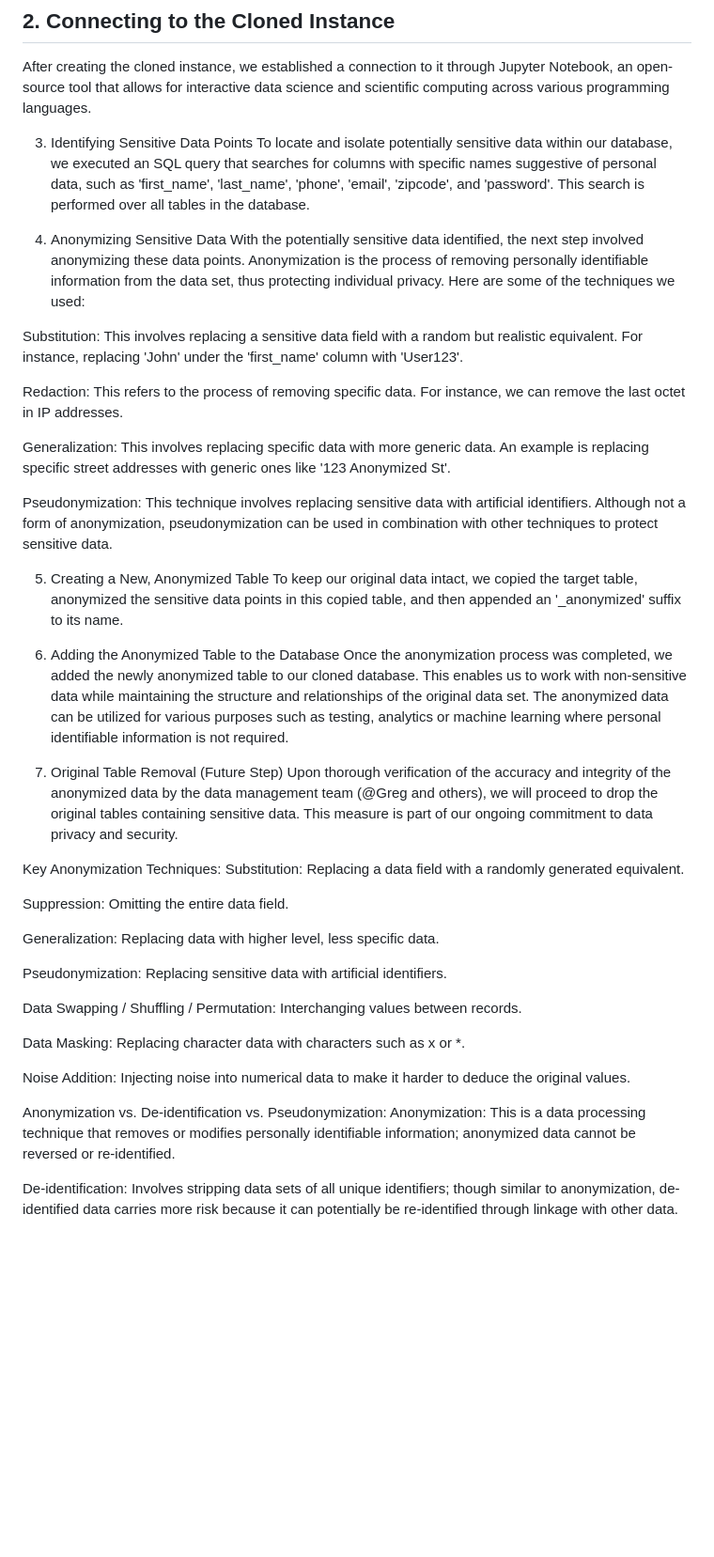
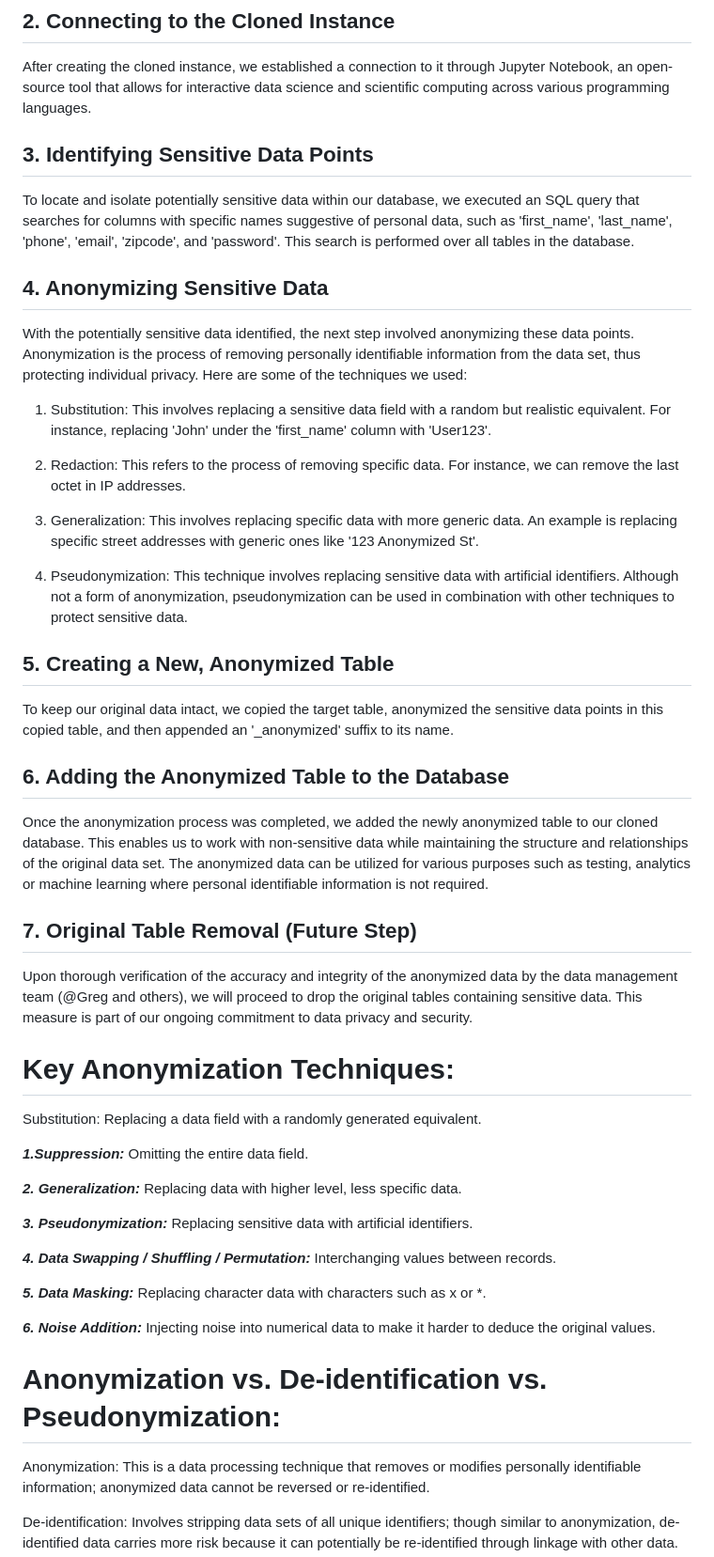
Before and after one commit to GMB-Interns/ETL, a Markdown page: gcloud_etl_pipeline/Anonymization.md, the part around the change. Shown at 94% size. Rendered like a GitHub page; blank space fills up the shorter version.

```diff
--- a/gcloud_etl_pipeline/Anonymization.md
+++ b/gcloud_etl_pipeline/Anonymization.md
@@ -7,45 +7,45 @@ To ensure data integrity and minimize potential risks, the first step in our pro
 ## **2. Connecting to the Cloned Instance**
 After creating the cloned instance, we established a connection to it through Jupyter Notebook, an open-source tool that allows for interactive data science and scientific computing across various programming languages.
 
-3. Identifying Sensitive Data Points
+## **3. Identifying Sensitive Data Points**
 To locate and isolate potentially sensitive data within our database, we executed an SQL query that searches for columns with specific names suggestive of personal data, such as 'first_name', 'last_name', 'phone', 'email', 'zipcode', and 'password'. This search is performed over all tables in the database.
 
-4. Anonymizing Sensitive Data
+## **4. Anonymizing Sensitive Data**
 With the potentially sensitive data identified, the next step involved anonymizing these data points. Anonymization is the process of removing personally identifiable information from the data set, thus protecting individual privacy. Here are some of the techniques we used:
 
-Substitution: This involves replacing a sensitive data field with a random but realistic equivalent. For instance, replacing 'John' under the 'first_name' column with 'User123'.
+1. Substitution: This involves replacing a sensitive data field with a random but realistic equivalent. For instance, replacing 'John' under the 'first_name' column with 'User123'.
 
-Redaction: This refers to the process of removing specific data. For instance, we can remove the last octet in IP addresses.
+2. Redaction: This refers to the process of removing specific data. For instance, we can remove the last octet in IP addresses.
 
-Generalization: This involves replacing specific data with more generic data. An example is replacing specific street addresses with generic ones like '123 Anonymized St'.
+3. Generalization: This involves replacing specific data with more generic data. An example is replacing specific street addresses with generic ones like '123 Anonymized St'.
 
-Pseudonymization: This technique involves replacing sensitive data with artificial identifiers. Although not a form of anonymization, pseudonymization can be used in combination with other techniques to protect sensitive data.
+4. Pseudonymization: This technique involves replacing sensitive data with artificial identifiers. Although not a form of anonymization, pseudonymization can be used in combination with other techniques to protect sensitive data.
 
-5. Creating a New, Anonymized Table
+## **5. Creating a New, Anonymized Table**
 To keep our original data intact, we copied the target table, anonymized the sensitive data points in this copied table, and then appended an '_anonymized' suffix to its name.
 
-6. Adding the Anonymized Table to the Database
+## **6. Adding the Anonymized Table to the Database**
 Once the anonymization process was completed, we added the newly anonymized table to our cloned database. This enables us to work with non-sensitive data while maintaining the structure and relationships of the original data set. The anonymized data can be utilized for various purposes such as testing, analytics or machine learning where personal identifiable information is not required.
 
-7. Original Table Removal (Future Step)
+## **7. Original Table Removal (Future Step)**
 Upon thorough verification of the accuracy and integrity of the anonymized data by the data management team (@Greg and others), we will proceed to drop the original tables containing sensitive data. This measure is part of our ongoing commitment to data privacy and security.
 
-Key Anonymization Techniques:
+# **Key Anonymization Techniques:**
 Substitution: Replacing a data field with a randomly generated equivalent.
 
-Suppression: Omitting the entire data field.
+***1.Suppression:*** Omitting the entire data field.
 
-Generalization: Replacing data with higher level, less specific data.
+***2. Generalization:*** Replacing data with higher level, less specific data.
 
-Pseudonymization: Replacing sensitive data with artificial identifiers.
+***3. Pseudonymization:*** Replacing sensitive data with artificial identifiers.
 
-Data Swapping / Shuffling / Permutation: Interchanging values between records.
+***4. Data Swapping / Shuffling / Permutation:*** Interchanging values between records.
 
-Data Masking: Replacing character data with characters such as x or *.
+***5. Data Masking:*** Replacing character data with characters such as x or *.
 
-Noise Addition: Injecting noise into numerical data to make it harder to deduce the original values.
+***6. Noise Addition:*** Injecting noise into numerical data to make it harder to deduce the original values.
 
-Anonymization vs. De-identification vs. Pseudonymization:
+# **Anonymization vs. De-identification vs. Pseudonymization:**
 Anonymization: This is a data processing technique that removes or modifies personally identifiable information; anonymized data cannot be reversed or re-identified.
 
 De-identification: Involves stripping data sets of all unique identifiers; though similar to anonymization, de-identified data carries more risk because it can potentially be re-identified through linkage with other data.
```
